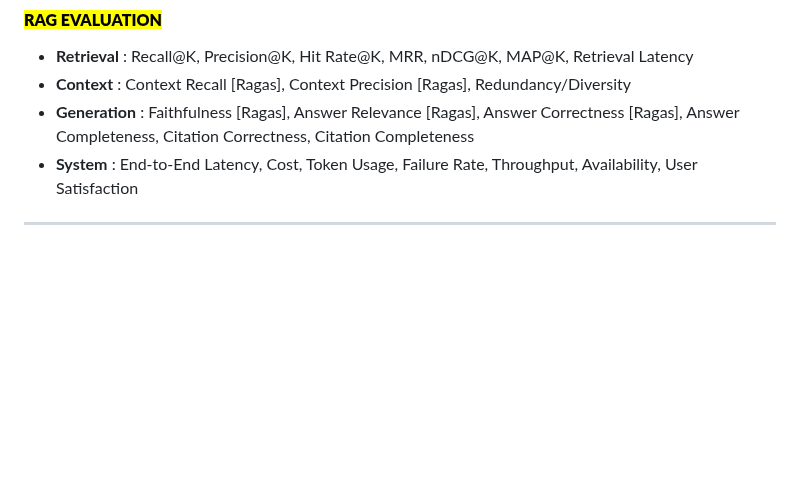
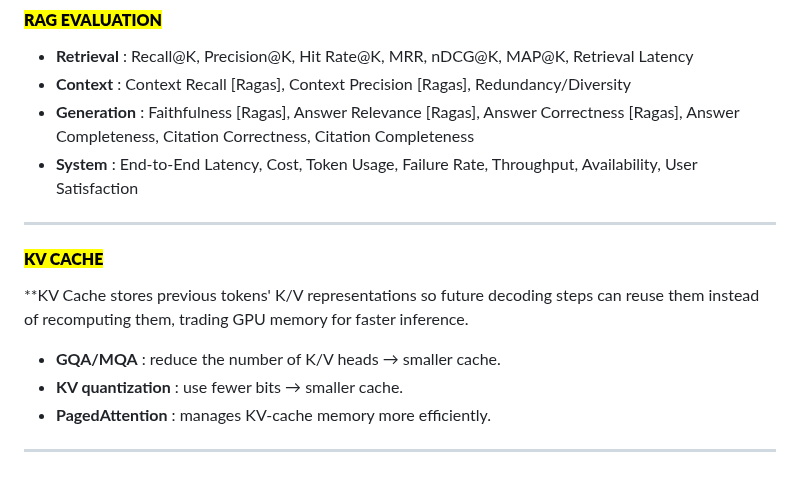
Before and after one commit to jai92xi/Xi_Notes, a Markdown page: notes/1CheatSheet.md, the part around the change. Rendered like a GitHub page; blank space fills up the shorter version.

```diff
--- a/notes/1CheatSheet.md
+++ b/notes/1CheatSheet.md
@@ -46,3 +46,9 @@ Hallucination happens when the **retrieved context doesn't contain enough releva
 * **System** 	   : 	End-to-End Latency, Cost, Token Usage, Failure Rate, Throughput, Availability, User Satisfaction
 
 ---
+#### <mark>**KV CACHE**</mark>
+**KV Cache stores previous tokens' K/V representations so future decoding steps can reuse them instead of recomputing them, trading GPU memory for faster inference.
+- **GQA/MQA**          : reduce the number of K/V heads → smaller cache.
+- **KV quantization**  : use fewer bits → smaller cache.
+- **PagedAttention**   : manages KV-cache memory more efficiently.
+---
```
